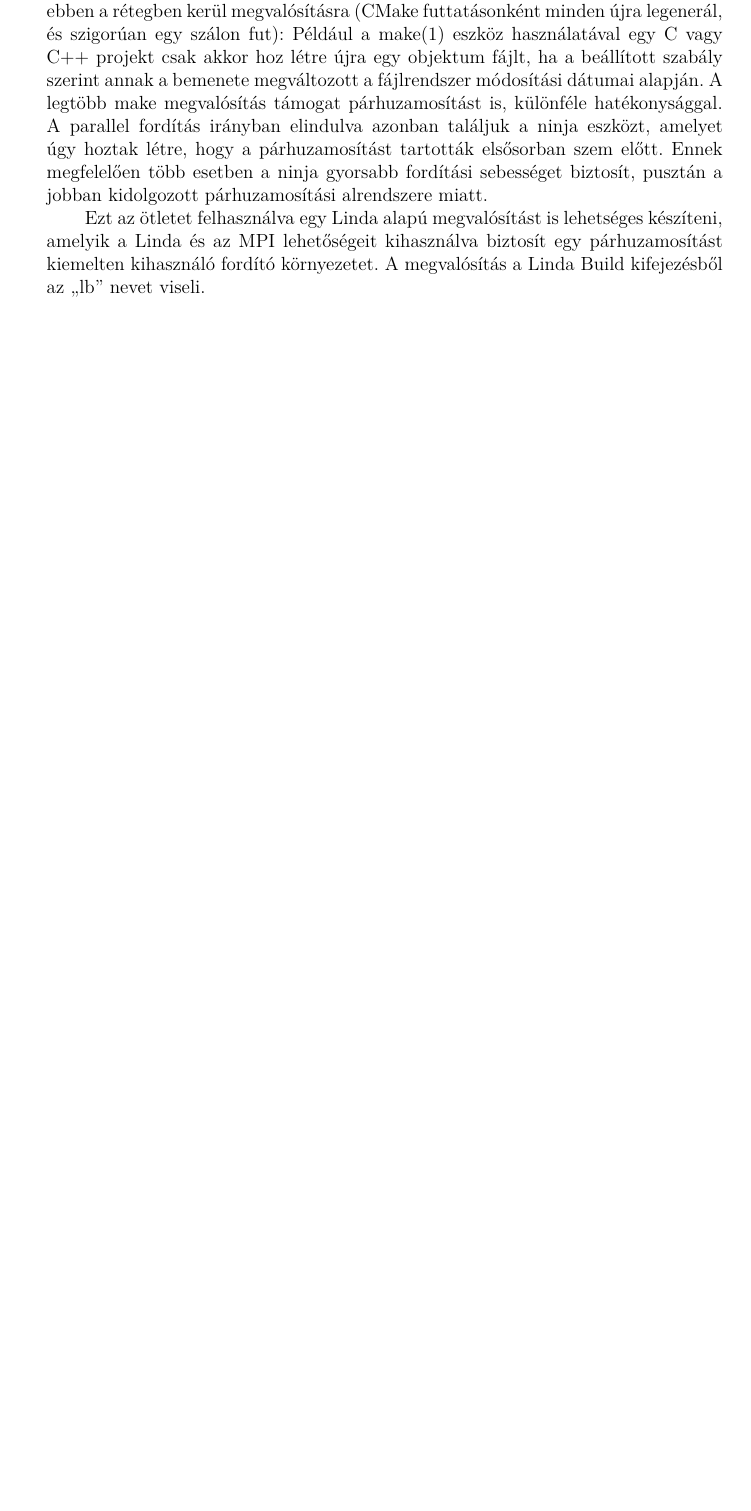
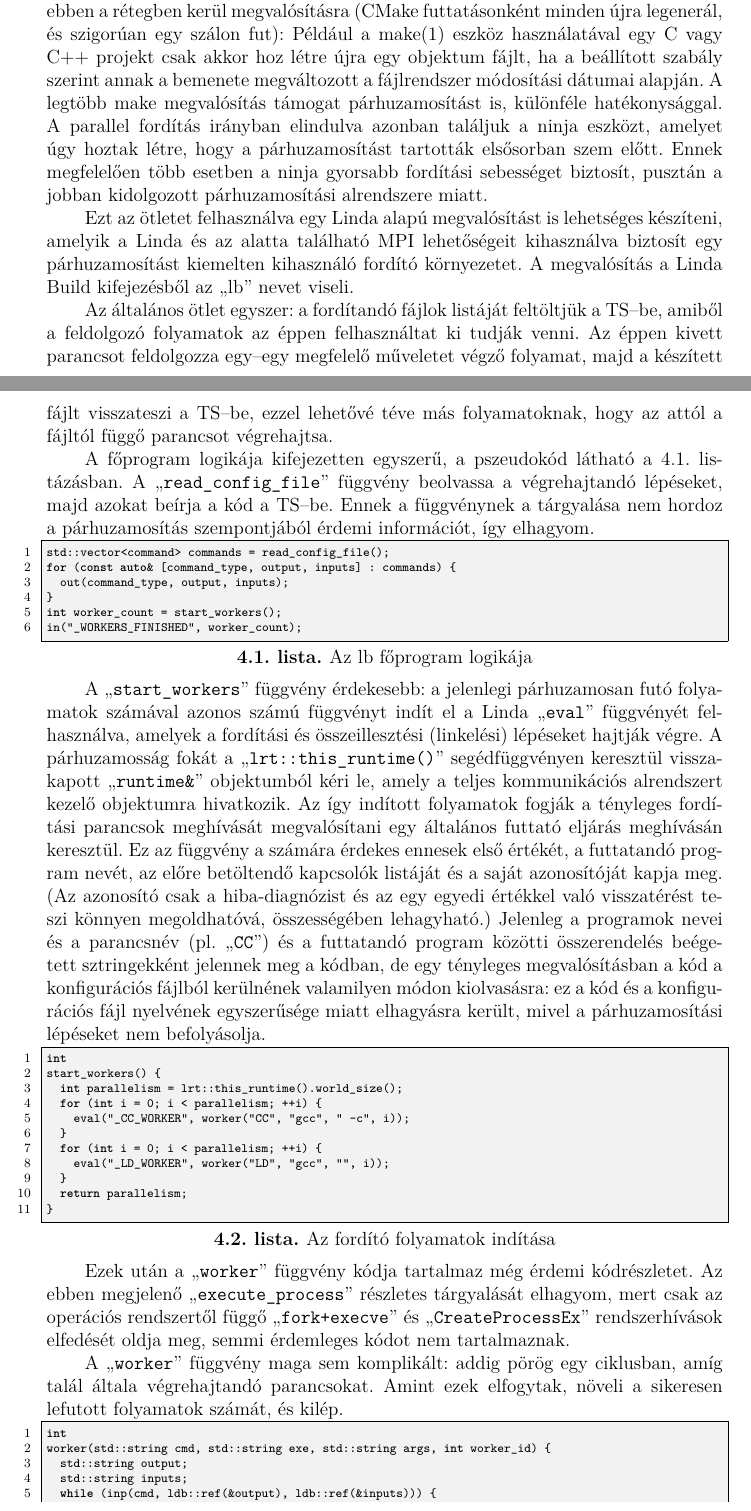
Before and after one commit to bodand/linda-dolgozat, a LaTeX thesis (thesis.tex, which reads content/examples.tex): part of page 12 of 18 before the commit and two parts of pages 12 and 13 of 19 after it, the two joined at a grey line, cut so that both start at the same text, the shorter picture padded with empty space. Compiled offline with XeLaTeX.

Commit message:
lb leírása

```diff
--- a/content/examples.tex
+++ b/content/examples.tex
@@ -20,7 +20,58 @@ A parallel fordítás irányban elindulva azonban találjuk a ninja eszközt, am
 Ennek megfelelően több esetben a ninja gyorsabb fordítási sebességet biztosít, pusztán a jobban kidolgozott párhuzamosítási alrendszere miatt.
 
 % TODO MPI rövi.
-Ezt az ötletet felhasználva egy Linda alapú megvalósítást is lehetséges készíteni, amelyik a Linda és az MPI lehetőségeit kihasználva biztosít egy párhuzamosítást
-kiemelten kihasználó fordító környezetet.
+Ezt az ötletet felhasználva egy Linda alapú megvalósítást is lehetséges készíteni, amelyik a Linda és az alatta található MPI lehetőségeit kihasználva biztosít egy párhuzamosítást kiemelten kihasználó fordító környezetet.
 A megvalósítás a Linda Build kifejezésből az ,,lb'' nevet viseli.
 
+% TODO TS
+Az általános ötlet egyszer: a fordítandó fájlok listáját feltöltjük a TS--be, amiből a feldolgozó folyamatok az éppen felhasználtat ki tudják venni.
+Az éppen kivett parancsot feldolgozza egy--egy megfelelő műveletet végző folyamat, majd a készített fájlt visszateszi a TS--be, ezzel lehetővé téve más folyamatoknak, hogy az attól a fájltól függő parancsot végrehajtsa.
+
+A főprogram logikája kifejezetten egyszerű, a pszeudokód látható \aref{lst:lb-algo}.~listázásban.
+A ,,\texttt{read\_config\_file}'' függvény beolvassa a végrehajtandó lépéseket, majd azokat beírja a kód a TS--be.
+Ennek a függvénynek a tárgyalása nem hordoz a párhuzamosítás szempontjából érdemi információt, így elhagyom.
+
+\begin{lstlisting}[numbers=left, language=C++, label=lst:lb-algo, caption={Az lb főprogram logikája}]
+std::vector<command> commands = read_config_file();
+for (const auto& [command_type, output, inputs] : commands) {
+	out(command_type, output, inputs);
+}
+int worker_count = start_workers();
+in("_WORKERS_FINISHED", worker_count);
+\end{lstlisting}
+
+A ,,\texttt{start\_workers}'' függvény érdekesebb: a jelenlegi párhuzamosan futó folyamatok számával azonos számú függvényt indít el a Linda ,,\texttt{eval}'' függvényét felhasználva, amelyek a fordítási és összeillesztési (linkelési) lépéseket hajtják végre.
+A párhuzamosság fokát a ,,\texttt{lrt::this\_runtime()}'' segédfüggvényen keresztül visszakapott ,,\texttt{runtime\&}'' objektumból kéri le, amely a teljes kommunikációs alrendszert kezelő objektumra hivatkozik.
+Az így indított folyamatok fogják a tényleges fordítási parancsok meghívását megvalósítani egy általános futtató eljárás meghívásán keresztül.
+Ez az függvény a számára érdekes ennesek első értékét, a futtatandó program nevét, az előre betöltendő kapcsolók listáját és a saját azonosítóját kapja meg.
+(Az azonosító csak a hiba-diagnózist és az egy egyedi értékkel való visszatérést teszi könnyen megoldhatóvá, összességében lehagyható.)
+Jelenleg a programok nevei és a parancsnév (pl.\ ,,\texttt{CC}'') és a futtatandó program közötti összerendelés beégetett sztringekként jelennek meg a kódban, de egy tényleges megvalósításban a kód a konfigurációs fájlból kerülnének valamilyen módon kiolvasásra: ez a kód és a konfigurációs fájl nyelvének egyszerűsége miatt elhagyásra került, mivel a párhuzamosítási lépéseket nem befolyásolja.
+
+\begin{lstlisting}[numbers=left, language=C++, label=lst:lb-startworkers, caption={Az fordító folyamatok indítása}]
+int
+start_workers() {
+	int parallelism = lrt::this_runtime().world_size();
+	for (int i = 0; i < parallelism; ++i) {
+		eval("_CC_WORKER", worker("CC", "gcc", " -c", i));
+	}
+	for (int i = 0; i < parallelism; ++i) {
+		eval("_LD_WORKER", worker("LD", "gcc", "", i));
+	}
+	return parallelism;
+}
+\end{lstlisting}
+
+Ezek után a ,,\texttt{worker}'' függvény kódja tartalmaz még érdemi kódrészletet.
+Az ebben megjelenő ,,\texttt{execute\_process}'' részletes tárgyalását elhagyom, mert csak az operációs rendszertől függő ,,\texttt{fork+execve}'' és ,,\texttt{CreateProcessEx}'' rendszerhívások elfedését oldja meg, semmi érdemleges kódot nem tartalmaznak.
+
+A ,,\texttt{worker}'' függvény maga sem komplikált: addig pörög egy ciklusban, amíg talál általa végrehajtandó parancsokat.
+Amint ezek elfogytak, növeli a sikeresen lefutott folyamatok számát, és kilép.
+
+\begin{lstlisting}[numbers=left, language=C++, label=lst:lb-worker, caption={A futtató folyamat}]
+int
+worker(std::string cmd, std::string exe, std::string args, int worker_id) {
+	std::string output;
+	std::string inputs;
+	while (inp(cmd, ldb::ref(&output), ldb::ref(&inputs))) {
+		bool success = execute_process(exe, args, output, inputs);
+		if (!success) throw std::runtime_error(std::format("cannot run({}): {} {} -o {} {}", worker_id, exec, args, output, inputs))
```
Also changed, not shown: content/examples.tex (13 more changed lines).
